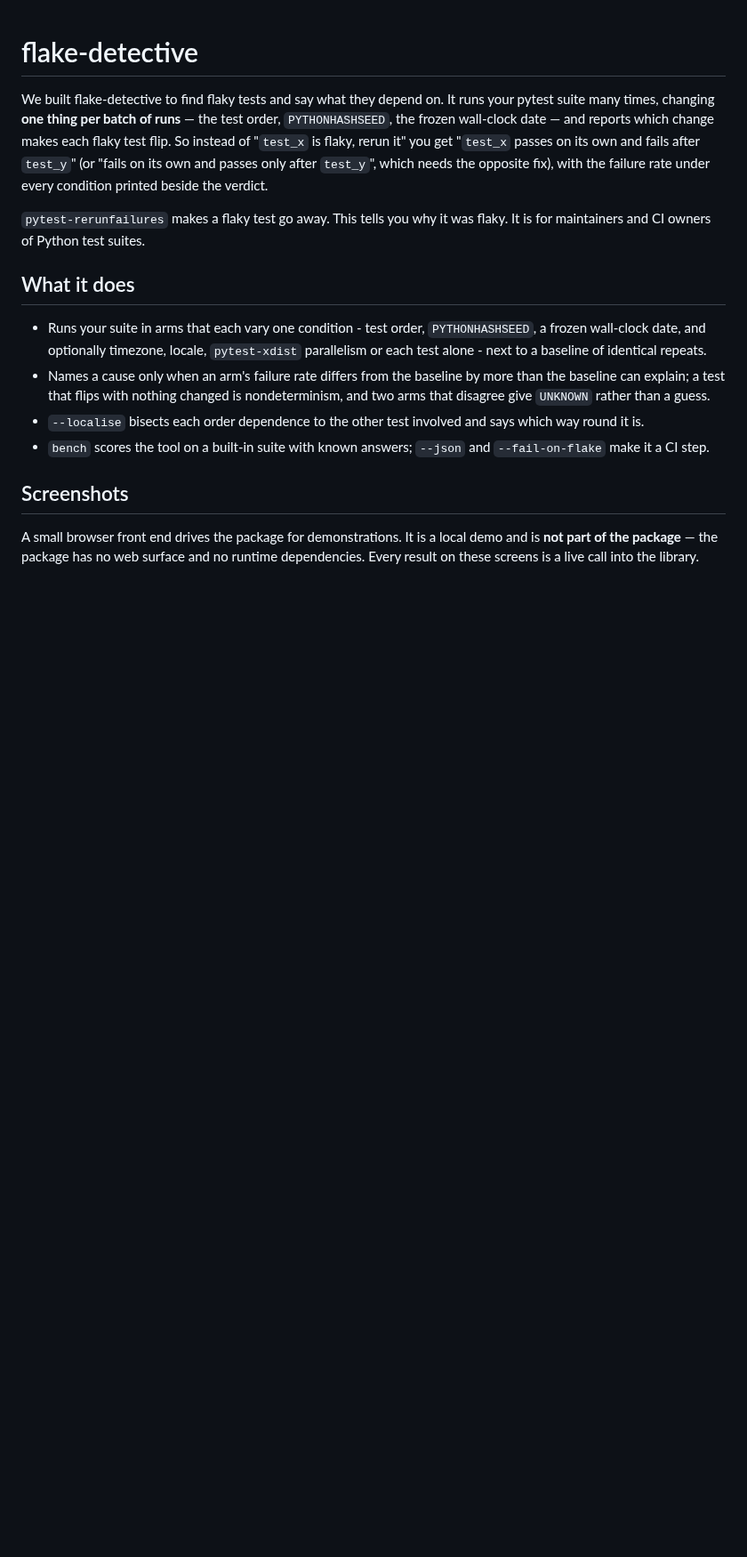
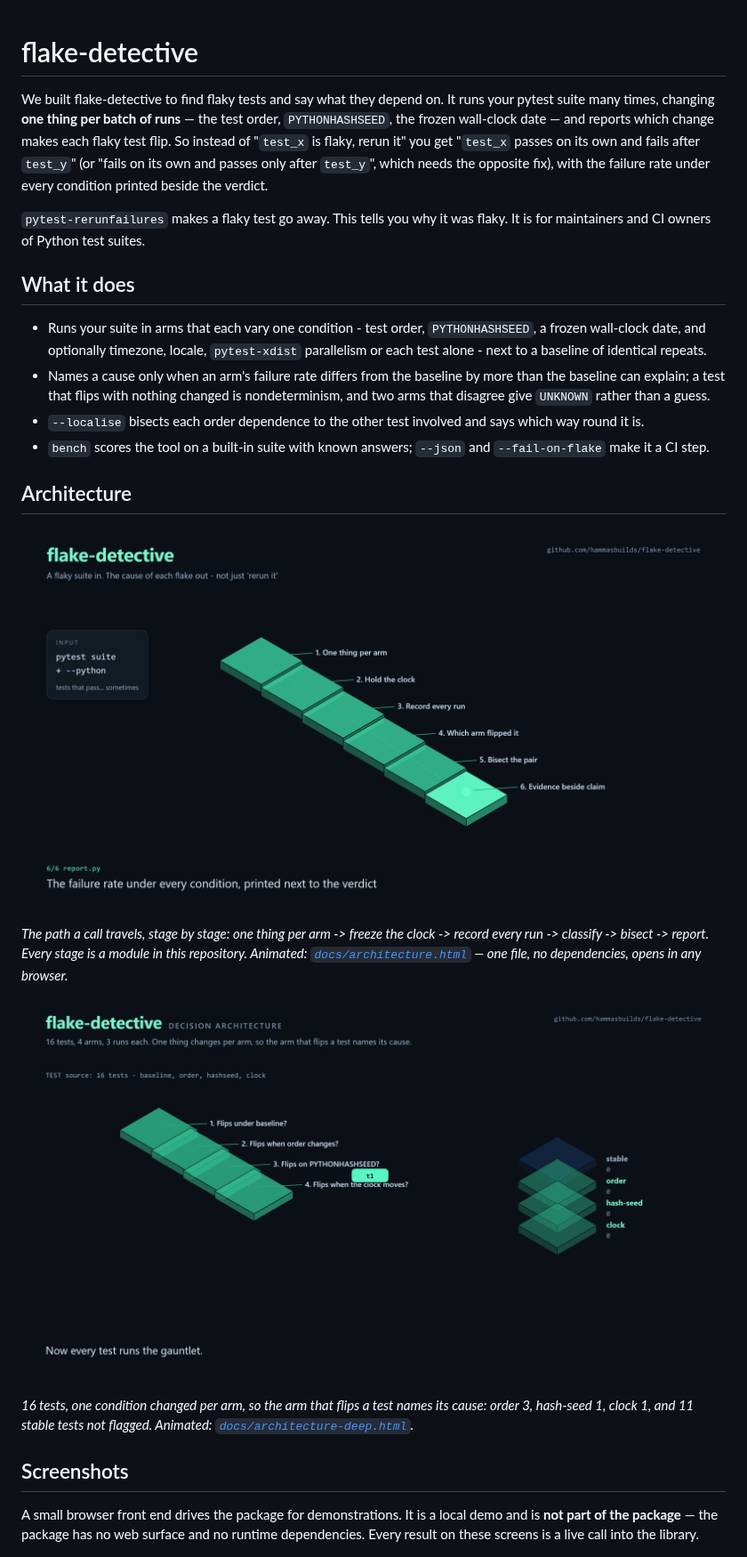
Before and after one commit to hammasbuilds/flake-detective, a Markdown page: README.md, the part around the change. Shown at 89% size. Drawn GitHub-style; pictures changed too: docs/screenshots/architecture-deep.png (added), docs/screenshots/architecture.png (added); blank space fills up the shorter version.

Commit message:
Architecture: two animated diagrams, both built from the real modules
A pipeline view showing the path a call travels, and a decision view showing
what happens to each individual unit - token, mutant, symbol, test or base -
as it meets each gate and falls out at the one that decides it.

Every stage names a module that exists in this repository, and every count
in the decision view was read back from the tool rather than written by
hand. Each page is one self-contained file with no external scripts, styles
or fonts, so it animates anywhere, including on a project site. GitHub shows
.html as source, so a still of each is in the README and links through.

```diff
--- a/README.md
+++ b/README.md
@@ -22,6 +22,16 @@ is for maintainers and CI owners of Python test suites.
   way round it is.
 - `bench` scores the tool on a built-in suite with known answers; `--json` and
   `--fail-on-flake` make it a CI step.
+
+## Architecture
+
+![Pipeline](https://raw.githubusercontent.com/hammasbuilds/flake-detective/main/docs/screenshots/architecture.png)
+*The path a call travels, stage by stage: one thing per arm -> freeze the clock -> record every run -> classify -> bisect -> report. Every stage is a module in this
+repository. Animated: [`docs/architecture.html`](https://github.com/hammasbuilds/flake-detective/blob/main/docs/architecture.html) — one file, no
+dependencies, opens in any browser.*
+
+![Decision architecture](https://raw.githubusercontent.com/hammasbuilds/flake-detective/main/docs/screenshots/architecture-deep.png)
+*16 tests, one condition changed per arm, so the arm that flips a test names its cause: order 3, hash-seed 1, clock 1, and 11 stable tests not flagged. Animated: [`docs/architecture-deep.html`](https://github.com/hammasbuilds/flake-detective/blob/main/docs/architecture-deep.html).*
 
 ## Screenshots
 
```
Also changed, not shown: 2 other files.
